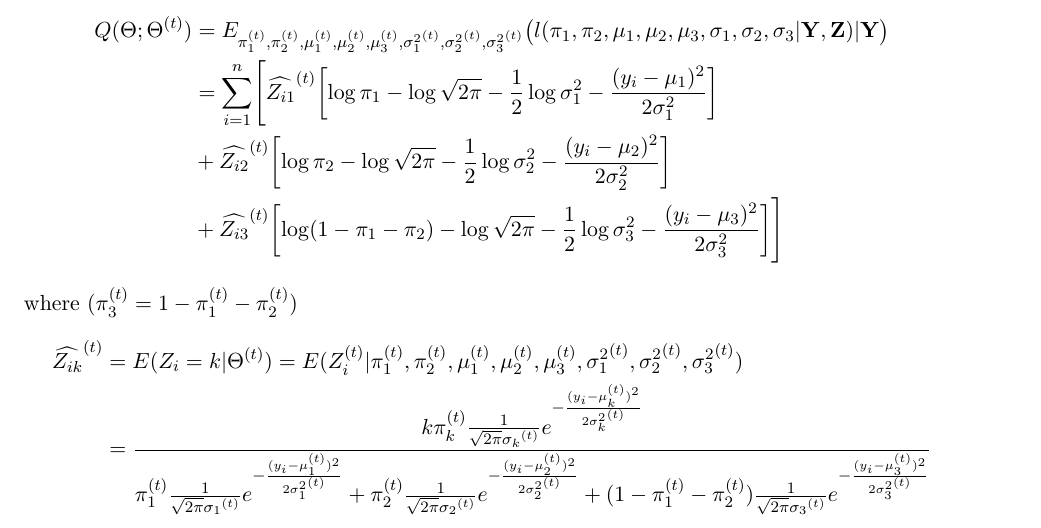
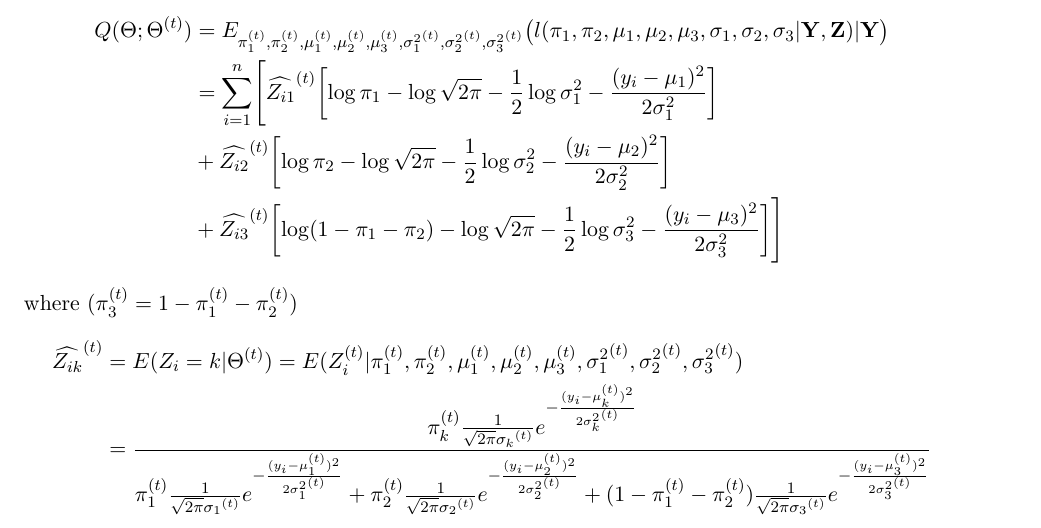
Before and after one commit to elaine-xff/STAT3006, a LaTeX problem sheet (Assignment 1/Written_assignment_1/Report_1.tex): part of page 4 of 7, cut so that both start at the same text. Compiled offline with pdfLaTeX.

Commit message:
type error corrected

```diff
--- a/Assignment 1/Written_assignment_1/Report_1.tex
+++ b/Assignment 1/Written_assignment_1/Report_1.tex
@@ -155,7 +155,7 @@ we define a $Q$ function by $Q(\Theta; \Theta^{(t)}) = E_{\mathbf{\Theta^{(t)}}}
 \end{flalign*} where ($\pi_3^{(t)} = 1 -\pi_1^{(t)} - \pi_2^{(t)}$)
 \begin{flalign*}
     \widehat{Z_{ik}}^{(t)} &= E(Z_i = k | \Theta^{(t)}) = E(Z_i^{(t)} | \pi_1^{(t)}, \pi_2^{(t)}, \mu_1^{(t)}, \mu_2^{(t)}, \mu_3^{(t)}, {\sigma_1^2}^{(t)}, {\sigma_2^2}^{(t)}, {\sigma_3^2}^{(t)} )\\
-        &= \frac{k\pi_k^{(t)} \frac{1}{\sqrt{2\pi} {\sigma_k}^{(t)}} e^{-\frac{(y_i-\mu_k^{(t)})^2}{2 {\sigma_k^2}^{(t)}}}  }{\pi_1^{(t)} \frac{1}{\sqrt{2\pi} {\sigma_1}^{(t)}} e^{-\frac{(y_i-\mu_1^{(t)})^2}{2 {\sigma_1^2}^{(t)}}} + \pi_2^{(t)} \frac{1}{\sqrt{2\pi} {\sigma_2}^{(t)}} e^{-\frac{(y_i-\mu_2^{(t)})^2}{2 {\sigma_2^2}^{(t)}}} + (1-\pi_1^{(t)}-\pi_2^{(t)}) \frac{1}{\sqrt{2\pi} {\sigma_3}^{(t)}} e^{-\frac{(y_i-\mu_3^{(t)})^2}{2 {\sigma_3^2}^{(t)}}}}
+        &= \frac{\pi_k^{(t)} \frac{1}{\sqrt{2\pi} {\sigma_k}^{(t)}} e^{-\frac{(y_i-\mu_k^{(t)})^2}{2 {\sigma_k^2}^{(t)}}}  }{\pi_1^{(t)} \frac{1}{\sqrt{2\pi} {\sigma_1}^{(t)}} e^{-\frac{(y_i-\mu_1^{(t)})^2}{2 {\sigma_1^2}^{(t)}}} + \pi_2^{(t)} \frac{1}{\sqrt{2\pi} {\sigma_2}^{(t)}} e^{-\frac{(y_i-\mu_2^{(t)})^2}{2 {\sigma_2^2}^{(t)}}} + (1-\pi_1^{(t)}-\pi_2^{(t)}) \frac{1}{\sqrt{2\pi} {\sigma_3}^{(t)}} e^{-\frac{(y_i-\mu_3^{(t)})^2}{2 {\sigma_3^2}^{(t)}}}}
 \end{flalign*}
 Then we can calculate:
 \begin{flalign*}
```
Also changed, not shown: Assignment 1/Written_assignment_1/Report_1.pdf, 4 other files.
